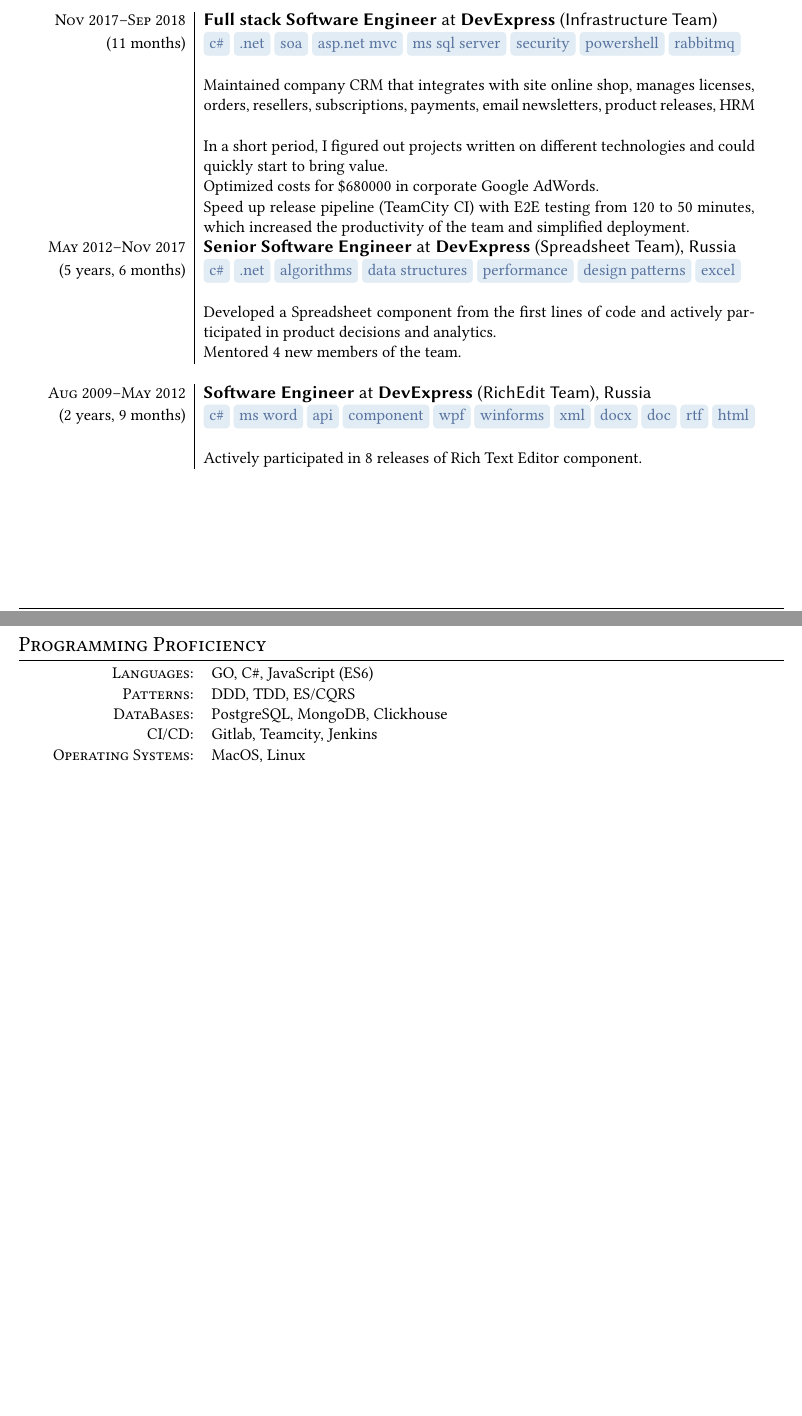
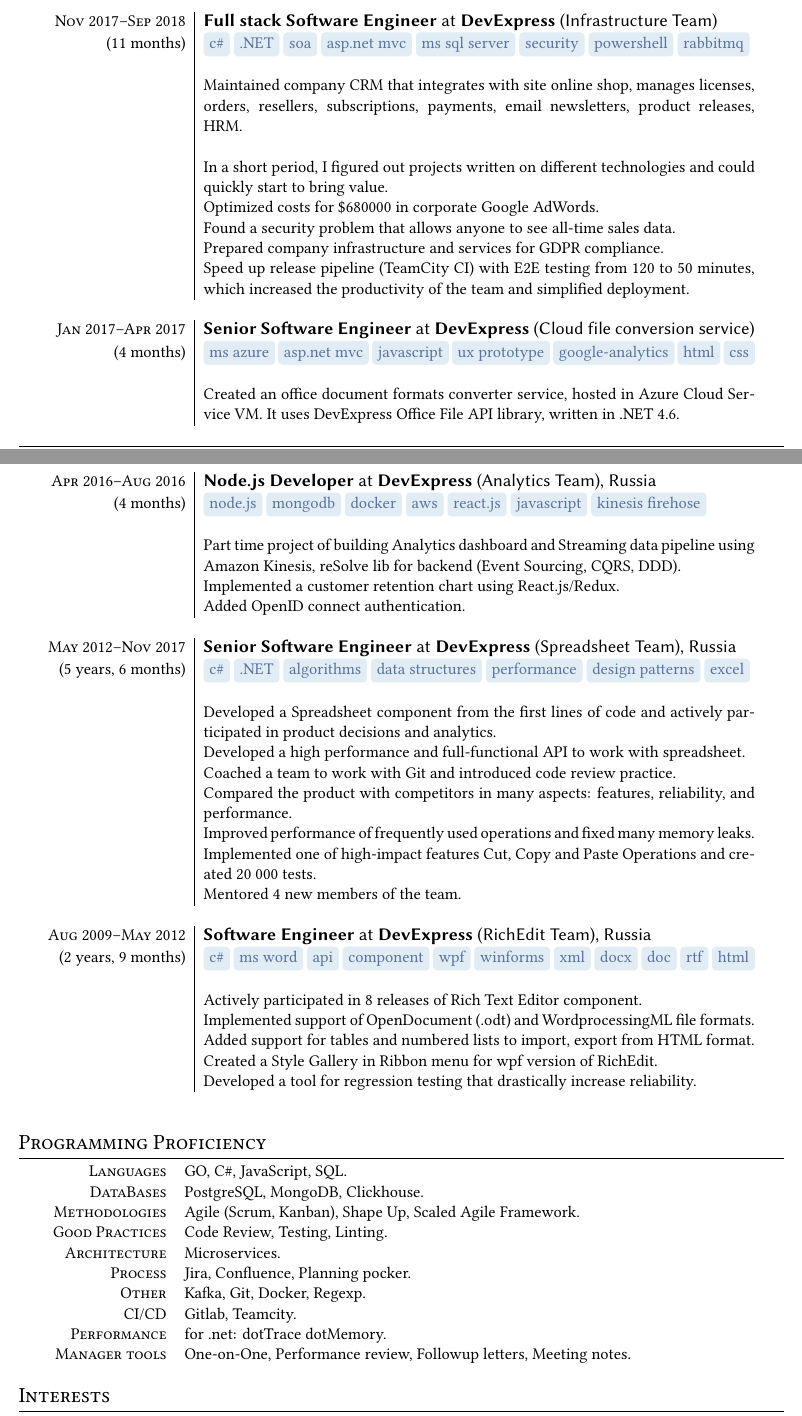
Before and after one commit to Khranovskiy/cv, a LaTeX document (Denis-Khranovskiy-lead-backend-eng.tex): two parts of pages 1 and 2 of 2 before the commit and two parts of pages 1 and 2 of 3 after it, joined at a grey line, cut so that both start at the same text, the shorter picture padded with empty space. Compiled offline with XeLaTeX.

Commit message:
complete summary and check

```diff
--- a/Denis-Khranovskiy-lead-backend-eng.tex
+++ b/Denis-Khranovskiy-lead-backend-eng.tex
@@ -13,7 +13,7 @@
 \usepackage{lastpage}
 \pagestyle{fancy}
 \fancyfoot[L]{Denis Khranovskiy}
-\fancyfoot[C]{Page \thepage\ of 2} %\pageref*{LastPage}
+\fancyfoot[C]{Page \thepage\ of 3} %\pageref*{LastPage}
 \fancyfoot[R]{\today}
 \renewcommand{\footrulewidth}{0.4pt}% default is 0pt
 \fancyhead{}
@@ -94,69 +83,87 @@
     &Created a golang service template for future services.\\\sep
 
   \textsc{Nov 2017--Sep 2018} & \job{Full stack Software Engineer}{DevExpress} (Infrastructure Team) \\(11 months)
-    &\sotag{c\#} \sotag{.net} \sotag{soa} \sotag{asp.net mvc} \sotag{ms sql server} \sotag{security} \sotag{powershell} \sotag{rabbitmq}\\&\\
+    &\sotag{c\#} \sotag{.NET} \sotag{soa} \sotag{asp.net mvc} \sotag{ms sql server} \sotag{security} \sotag{powershell} \sotag{rabbitmq}\\&\\
 
-    &Maintained company CRM that integrates with site online shop, manages licenses, orders, resellers, subscriptions, payments, email newsletters, product releases, HRM\\&\\
+    &Maintained company CRM that integrates with site online shop, manages licenses, orders, resellers, subscriptions, payments, email newsletters, product releases, HRM.\\&\\
     &In a short period, I figured out projects written on different technologies and could quickly start to bring value.\\
     &Optimized costs for \$680000 in corporate Google AdWords.\\
-    % &Found a security problem that allows anyone to see all-time sales data.\\
-    % &Prepared company infrastructure and services for GDPR compliance.\\
-    &Speed up release pipeline (TeamCity CI) with E2E testing from 120 to 50 minutes, which increased the productivity of the team and simplified deployment.\\
-    % &Member of the on-call rotation.\\ %\sep
+    &Found a security problem that allows anyone to see all-time sales data.\\
+    &Prepared company infrastructure and services for GDPR compliance.\\
+    &Speed up release pipeline (TeamCity CI) with E2E testing from 120 to 50 minutes, which increased the productivity of the team and simplified deployment.\\\sep
+    % &Member of the on-call rotation.\\\sep
     % Reduce cost of maintainence by refactoring legacy code according to a new standards and best practices
     % \hline
     % \multicolumn{2}{r}{\footnotesize\itshape (abbreviated work history below, see LinkedIn profile for full details)}\\\sep
 
-  % \textsc{Jan 2017--Apr 2017} & \job{Senior Software Engineer}{DevExpress} (Cloud file conversion service)\\(4 months)
-  %   &\sotag{ms azure} \sotag{asp.net mvc} \sotag{javascript} \sotag{ux prototype} \sotag{google-analytics} \sotag{html} \sotag{css}\\&\\
-  %   &An office document formats converter service, hosted in Azure Cloud Service VM.
-  %   It uses DevExpress office file api library, written in .Net 4.6.\\\sep
+  \textsc{Jan 2017--Apr 2017} & \job{Senior Software Engineer}{DevExpress} (Cloud file conversion service)\\(4 months)
+    &\sotag{ms azure} \sotag{asp.net mvc} \sotag{javascript} \sotag{ux prototype} \sotag{google-analytics} \sotag{html} \sotag{css}\\&\\
+    &Created an office document formats converter service, hosted in Azure Cloud Service VM.
+    It uses DevExpress Office File API library, written in .NET 4.6.\\\sep
 
-  % \textsc{Apr 2016--Aug 2016} & \job{Node.js Developer}{DevExpress} (Analytics Team), Russia \\(4 months)
-  %   &\sotag{node.js} \sotag{mongodb} \sotag{docker} \sotag{aws} \sotag{react.js} \sotag{javascript} \sotag{kinesis firehose}\\&\\
-  %   &Part time project of building Analytics dashboard and Streaming data pipeline using Amazon Kinesis, reSolve lib for backend (Event Sourcing, CQRS, DDD).\\
-  %   &Implemented a customer retention chart using React.js/Redux.\\
-  %   % &Created a React.js/Node.js project structure template.\\
-  %   &Added OpenID connect authentication.\\\sep
+  \textsc{Apr 2016--Aug 2016} & \job{Node.js Developer}{DevExpress} (Analytics Team), Russia \\(4 months)
+    &\sotag{node.js} \sotag{mongodb} \sotag{docker} \sotag{aws} \sotag{react.js} \sotag{javascript} \sotag{kinesis firehose}\\&\\
+    &Part time project of building Analytics dashboard and Streaming data pipeline using Amazon Kinesis, reSolve lib for backend (Event Sourcing, CQRS, DDD).\\
+    &Implemented a customer retention chart using React.js/Redux.\\
+    % &Created a React.js/Node.js project structure template.\\
+    &Added OpenID connect authentication.\\\sep
 
     % \hline
     % \multicolumn{2}{r}{\footnotesize\itshape (cont. on the next page)}\\\sep
   % \newpage
 
   \textsc{May 2012--Nov 2017} & \job{Senior Software Engineer}{DevExpress} (Spreadsheet Team), Russia \\(5 years, 6 months)
-    &\sotag{c\#} \sotag{.net} \sotag{algorithms} \sotag{data structures} \sotag{performance} \sotag{design patterns} \sotag{excel}\\&\\
+    &\sotag{c\#} \sotag{.NET} \sotag{algorithms} \sotag{data structures} \sotag{performance} \sotag{design patterns} \sotag{excel}\\&\\
     &Developed a Spreadsheet component from the first lines of code and actively participated in product decisions and analytics.\\
-    % &Developed a high performance and full-functional API to work with spreadsheet.\\
-    % &Coached a team to work with Git and introduced code review practice.\\
-    % &Compared the product with competitors in many aspects: features, reliability, and performance.\\
-    % &Improved performance of frequently used operations and fixed many memory leaks.\\
-    % &Implemented one of high-impact features Cut, Copy and Paste Operations and created 20 000 tests.\\
+    &Developed a high performance and full-functional API to work with spreadsheet.\\
+    &Coached a team to work with Git and introduced code review practice.\\
+    &Compared the product with competitors in many aspects: features, reliability, and performance.\\
+    &Improved performance of frequently used operations and fixed many memory leaks.\\
+    &Implemented one of high-impact features Cut, Copy and Paste Operations and created 20 000 tests.\\
     &Mentored 4 new members of the team.\\\sep
 
   \textsc{Aug 2009--May 2012} & \job{Software Engineer}{DevExpress} (RichEdit Team), Russia \\(2 years, 9 months)
     &\sotag{c\#} \sotag{ms word} \sotag{api} \sotag{component} \sotag{wpf} \sotag{winforms} \sotag{xml} \sotag{docx} \sotag{doc} \sotag{rtf} \sotag{html} \\&\\
-    &Actively participated in 8 releases of Rich Text Editor component.\\\sep
-    % &Implemented support of OpenDocument (.odt) and WordprocessingML file formats.\\
-    % &Added support for tables and numbered lists to import, export from HTML format.\\
-    % &Created a Style Gallery in Ribbon menu for wpf version of RichEdit.\\
-    % &Developed a tool for regression testing that drastically increase reliability.\\\sep
+    &Actively participated in 8 releases of Rich Text Editor component.\\
+    &Implemented support of OpenDocument (.odt) and WordprocessingML file formats.\\
+    &Added support for tables and numbered lists to import, export from HTML format.\\
+    &Created a Style Gallery in Ribbon menu for wpf version of RichEdit.\\
+    &Developed a tool for regression testing that drastically increase reliability.\\\sep
 \end{longtable}
 
 \section{Programming Proficiency}
 \begin{tabular}{rl}
-  \textsc{Languages:}& GO, C\#, JavaScript (ES6)\\
-  \textsc{Patterns:}& DDD, TDD, ES/CQRS\\
-%   \textsc{Libraries:}& \\
-%   % \textsc{Web Prog:}& HTML, CSS, React.js, Webpack, accessibility and web performance\\
-  \textsc{DataBases:}& PostgreSQL, MongoDB, Clickhouse\\ %MS SQL Server\\
-%   % \textsc{Security:}& AuthN/AuthZ/OpenID connect\\
-  \textsc{CI/CD:}& Gitlab, Teamcity, Jenkins\\
-%   % \textsc{Tools:}& Git, Visual Studio, npm, dotTrace, dotMemory, Docker, TeamCity\\
-%   \textsc{Tools:}& Docker, Git\\
-  \textsc{Operating Systems:}& MacOS, Linux\\
-%   % \textsc{:}&\\
-%   % \textsc{Misc:}& Category Theory, abstract algebra (learning)
-%   % \textsc{Misc:}& Agile (Scrum, Kanban),
+  \textsc{Languages}& GO, C\#, JavaScript, SQL.\\
+  \textsc{DataBases}& PostgreSQL, MongoDB, Clickhouse.\\ %MS SQL Server\\
+  \textsc{Methodologies}& Agile (Scrum, Kanban), Shape Up, Scaled Agile Framework.\\
+  \textsc{Good Practices}& Code Review, Testing, Linting.\\
+  \textsc{Architecture}& Microservices.\\
+  \textsc{Process}& Jira, Confluence, Planning pocker.\\
+  \textsc{Other}& Kafka, Git, Docker, Regexp.\\
+  \textsc{CI/CD}& Gitlab, Teamcity. \\
+  \textsc{Performance}& for .net: dotTrace dotMemory.\\
+  \textsc{Manager tools}& One-on-One, Performance review, Followup letters, Meeting notes.\\
+  % \textsc{Libraries:}& \\
+  % \textsc{API:}& gRPC, GraphQL, REST\\
+
+  % \textsc{Web Prog:}& HTML, CSS, React.js, Webpack, accessibility and web performance\\
+  % \textsc{Security:}& AuthN/AuthZ/OpenID connect\\
+  % \textsc{Tools:}& Git, Visual Studio, npm, dotTrace, dotMemory, Docker, TeamCity\\
+  % \textsc{Tools:}& Docker, Git\\
+  % \textsc{Operating Systems:}& MacOS, Linux\\
+  % \textsc{:}&\\
+  % \textsc{Misc:}& Category Theory, abstract algebra (learning)
+
+
 %   % Distributed computing / cloud computing
 %   % Asynchronous network programming
 %   % Multi-threaded programming
+% service mesh technology, such as Istio, Envoy Proxy, Consul, etc.
+
+% ○ Spread your expertise at the company (e.g. promote best practices and mentor devs who want to learn from you)
+% ○ Participate in daily stands, weekly 1:1's, and biweekly retros
+% ○ Contribute to important architectural and operational decisions like microservices vs. monoliths, deployment techniques, technologies, policies, processes, etc.
+% ○ Build out our internal tooling and APIs to make business and engineering processes easier, faster, and safer.
+\end{tabular}
+
+\section{Interests}
```
Also changed, not shown: Denis-Khranovskiy-lead-backend-eng.tex (63 more changed lines).
